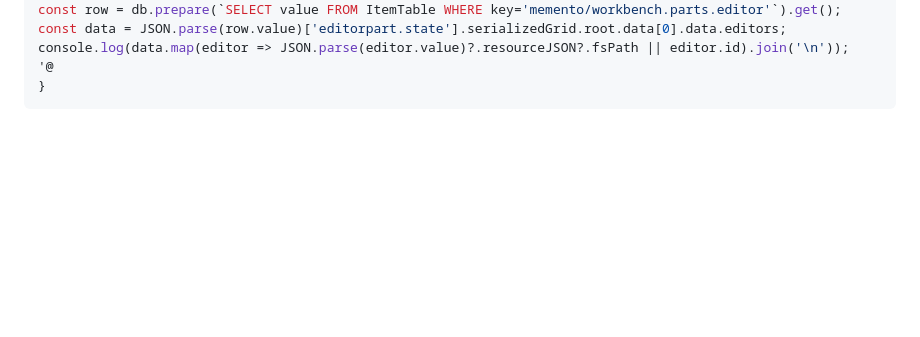
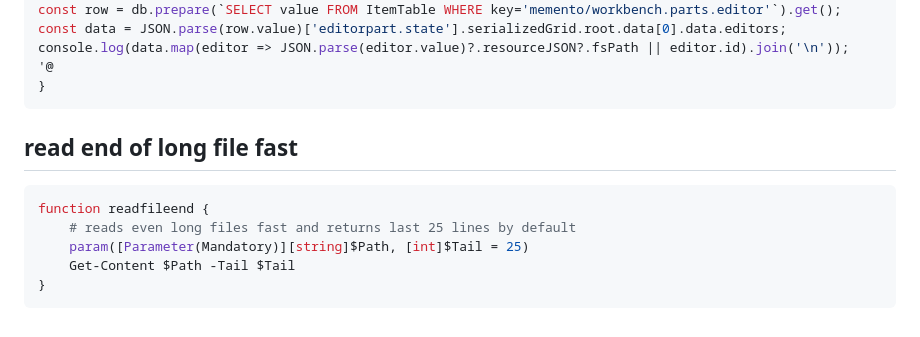
Before and after one commit to hchiam/learning-powershell, a Markdown page: README.md, the part around the change. Rendered like a GitHub page; blank space fills up the shorter version.

Commit message:
readfileend

````diff
--- a/README.md
+++ b/README.md
@@ -242,3 +242,13 @@ console.log(data.map(editor => JSON.parse(editor.value)?.resourceJSON?.fsPath ||
 '@
 }
 ```
+
+## read end of long file fast
+
+```ps1
+function readfileend {
+    # reads even long files fast and returns last 25 lines by default
+    param([Parameter(Mandatory)][string]$Path, [int]$Tail = 25)
+    Get-Content $Path -Tail $Tail
+}
+```
````
